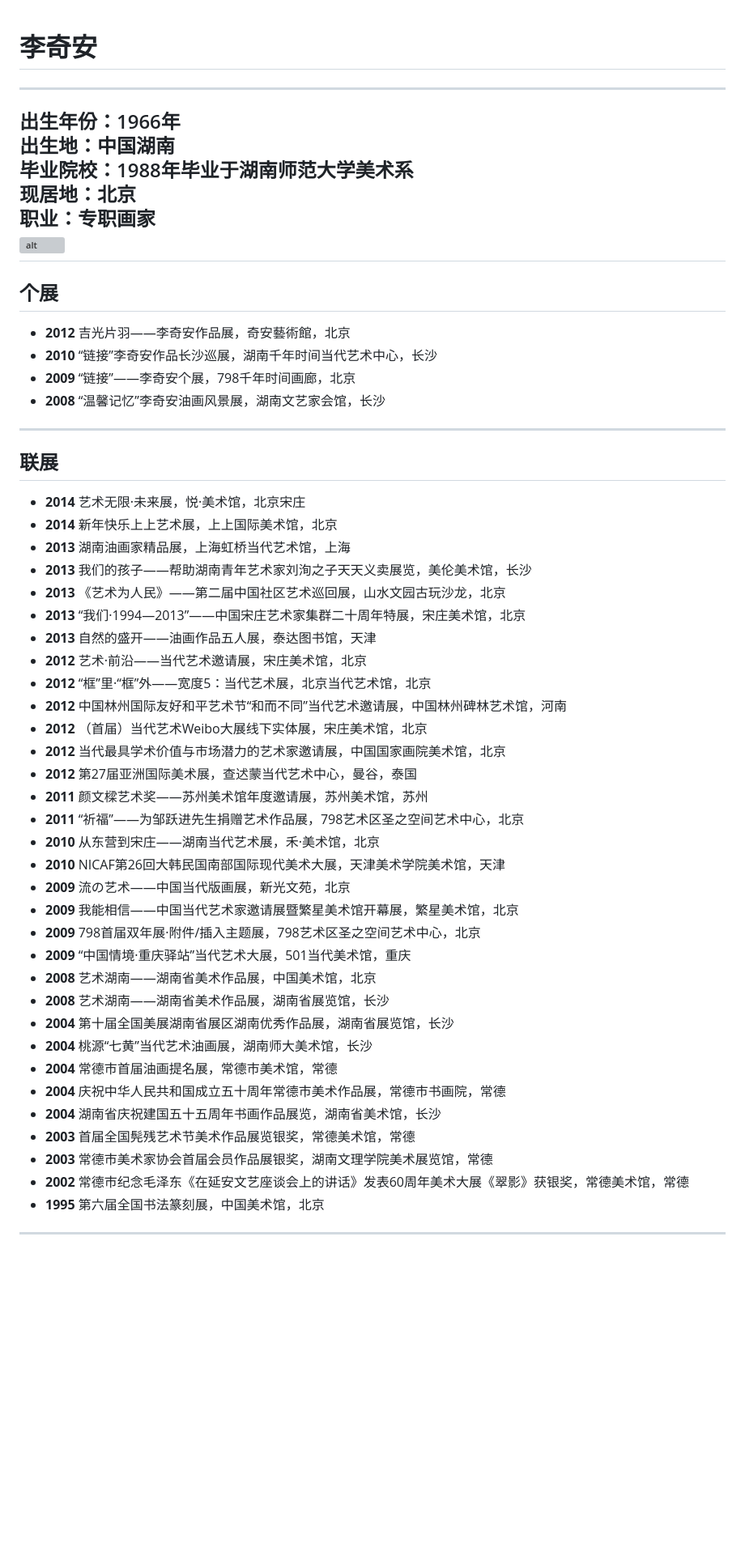
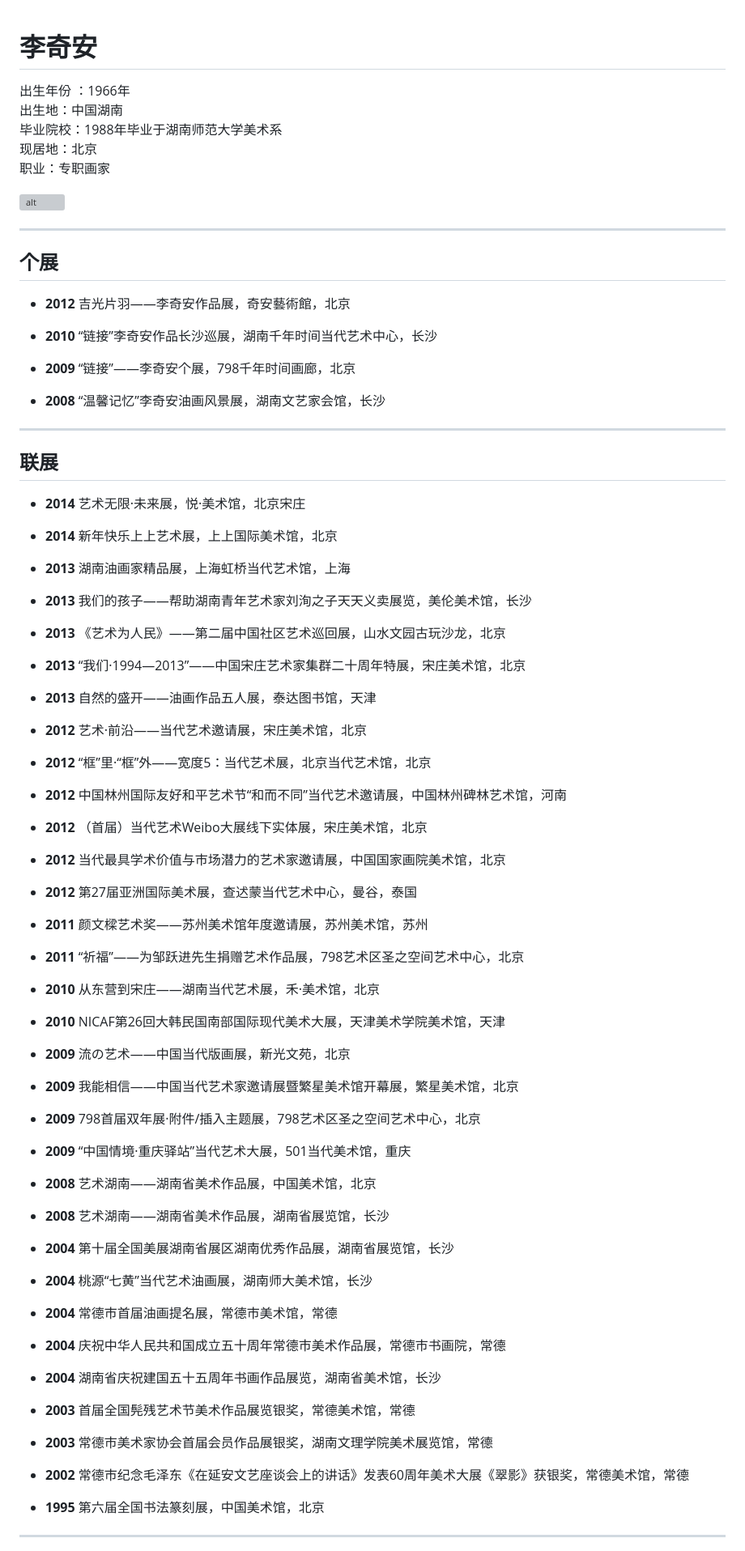
Before and after one commit to Noah-Li2012/LiQiAnStudio1, a Markdown page: welcome.md, the part around the change. Shown at 81% size. Rendered like a GitHub page; blank space fills up the shorter version; grey boxes are pictures that could not be loaded.

Commit message:
Format welcome.md for consistency and clarity

```diff
--- a/welcome.md
+++ b/welcome.md
@@ -1,19 +1,29 @@
 # 李奇安
+
+出生年份 ：1966年
+出生地：中国湖南
+毕业院校：1988年毕业于湖南师范大学美术系
+现居地：北京
+职业：专职画家
+
+![alt](https://cdn.jsdelivr.net/gh/Noah-Li2012/LiQiAnStudio1@main/box.jpg)
+
+
 ---
 
-**出生年份**：1966年
-**出生地**：中国湖南
-**毕业院校**：1988年毕业于湖南师范大学美术系
-**现居地**：北京
-**职业**：专职画家
-![alt](https://cdn.jsdelivr.net/gh/Noah-Li2012/LiQiAnStudio1@main/box.jpg)
----
+
 
 ## 个展
 
 - **2012** 吉光片羽——李奇安作品展，奇安藝術館，北京
+
+
 - **2010** “链接”李奇安作品长沙巡展，湖南千年时间当代艺术中心，长沙
+
+
 - **2009** “链接”——李奇安个展，798千年时间画廊，北京
+
+
 - **2008** “温馨记忆”李奇安油画风景展，湖南文艺家会馆，长沙
 
 ---
@@ -21,36 +31,98 @@
 ## 联展
 
 - **2014** 艺术无限·未来展，悦·美术馆，北京宋庄
+
+
 - **2014** 新年快乐上上艺术展，上上国际美术馆，北京
+
+
 - **2013** 湖南油画家精品展，上海虹桥当代艺术馆，上海
+
+
 - **2013** 我们的孩子——帮助湖南青年艺术家刘洵之子天天义卖展览，美伦美术馆，长沙
+
+
 - **2013** 《艺术为人民》——第二届中国社区艺术巡回展，山水文园古玩沙龙，北京
+
+
 - **2013** “我们·1994—2013”——中国宋庄艺术家集群二十周年特展，宋庄美术馆，北京
+
+
 - **2013** 自然的盛开——油画作品五人展，泰达图书馆，天津
+
+
 - **2012** 艺术·前沿——当代艺术邀请展，宋庄美术馆，北京
+
+
 - **2012** “框”里·“框”外——宽度5：当代艺术展，北京当代艺术馆，北京
+
+
 - **2012** 中国林州国际友好和平艺术节“和而不同”当代艺术邀请展，中国林州碑林艺术馆，河南
+
+
 - **2012** （首届）当代艺术Weibo大展线下实体展，宋庄美术馆，北京
+
+
 - **2012** 当代最具学术价值与市场潜力的艺术家邀请展，中国国家画院美术馆，北京
+
+
 - **2012** 第27届亚洲国际美术展，查迖蒙当代艺术中心，曼谷，泰国
+
+
 - **2011** 颜文樑艺术奖——苏州美术馆年度邀请展，苏州美术馆，苏州
+
+
 - **2011** “祈福”——为邹跃进先生捐赠艺术作品展，798艺术区圣之空间艺术中心，北京
+
+
 - **2010** 从东营到宋庄——湖南当代艺术展，禾·美术馆，北京
+
+
 - **2010** NICAF第26回大韩民国南部国际现代美术大展，天津美术学院美术馆，天津
+
+
 - **2009** 流の艺术——中国当代版画展，新光文苑，北京
+
+
 - **2009** 我能相信——中国当代艺术家邀请展暨繁星美术馆开幕展，繁星美术馆，北京
+
+
 - **2009** 798首届双年展·附件/插入主题展，798艺术区圣之空间艺术中心，北京
+
+
 - **2009** “中国情境·重庆驿站”当代艺术大展，501当代美术馆，重庆
+
+
 - **2008** 艺术湖南——湖南省美术作品展，中国美术馆，北京
+
+
 - **2008** 艺术湖南——湖南省美术作品展，湖南省展览馆，长沙
+
+
 - **2004** 第十届全国美展湖南省展区湖南优秀作品展，湖南省展览馆，长沙
+
+
 - **2004** 桃源“七黄”当代艺术油画展，湖南师大美术馆，长沙
+
+
 - **2004** 常德市首届油画提名展，常德市美术馆，常德
+
+
 - **2004** 庆祝中华人民共和国成立五十周年常德市美术作品展，常德市书画院，常德
+
+
 - **2004** 湖南省庆祝建国五十五周年书画作品展览，湖南省美术馆，长沙
+
+
 - **2003** 首届全国髡残艺术节美术作品展览银奖，常德美术馆，常德
+
+
 - **2003** 常德市美术家协会首届会员作品展银奖，湖南文理学院美术展览馆，常德
+
+
 - **2002** 常德市纪念毛泽东《在延安文艺座谈会上的讲话》发表60周年美术大展《翠影》获银奖，常德美术馆，常德
+
+
 - **1995** 第六届全国书法篆刻展，中国美术馆，北京
 
 ---
```
